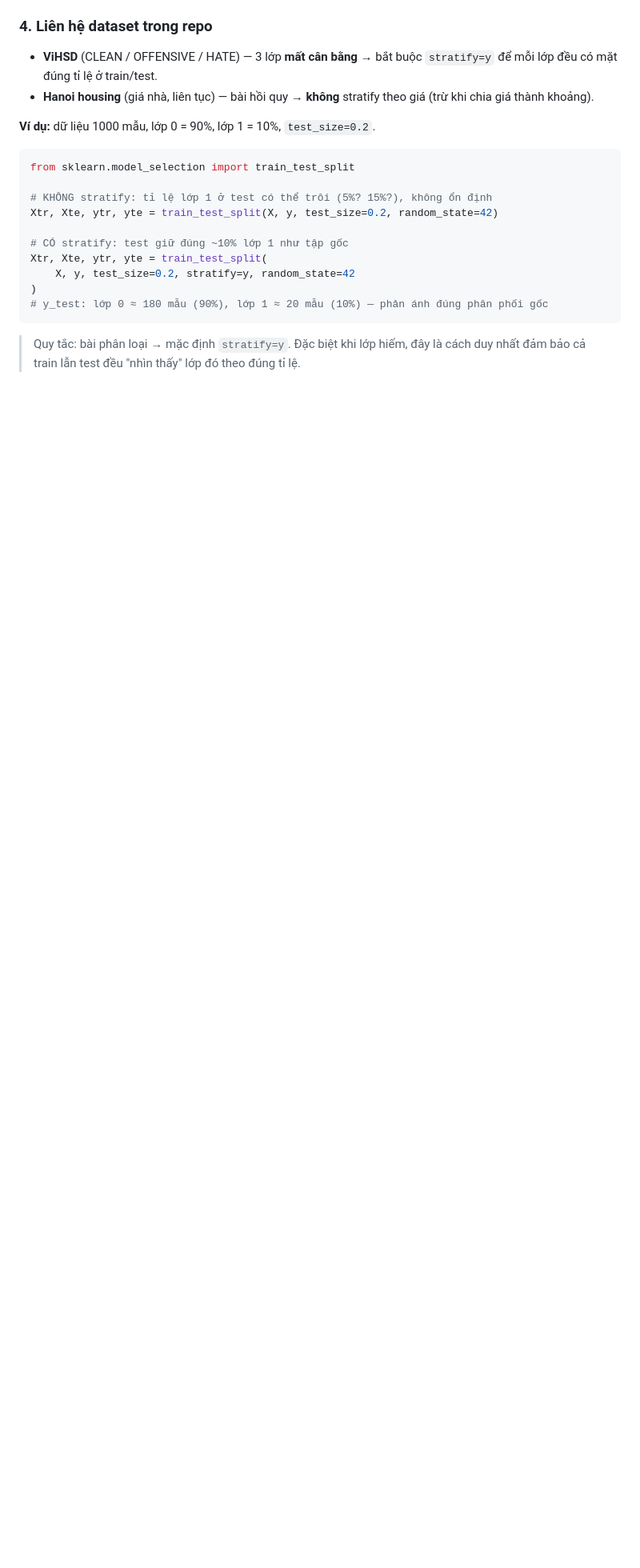
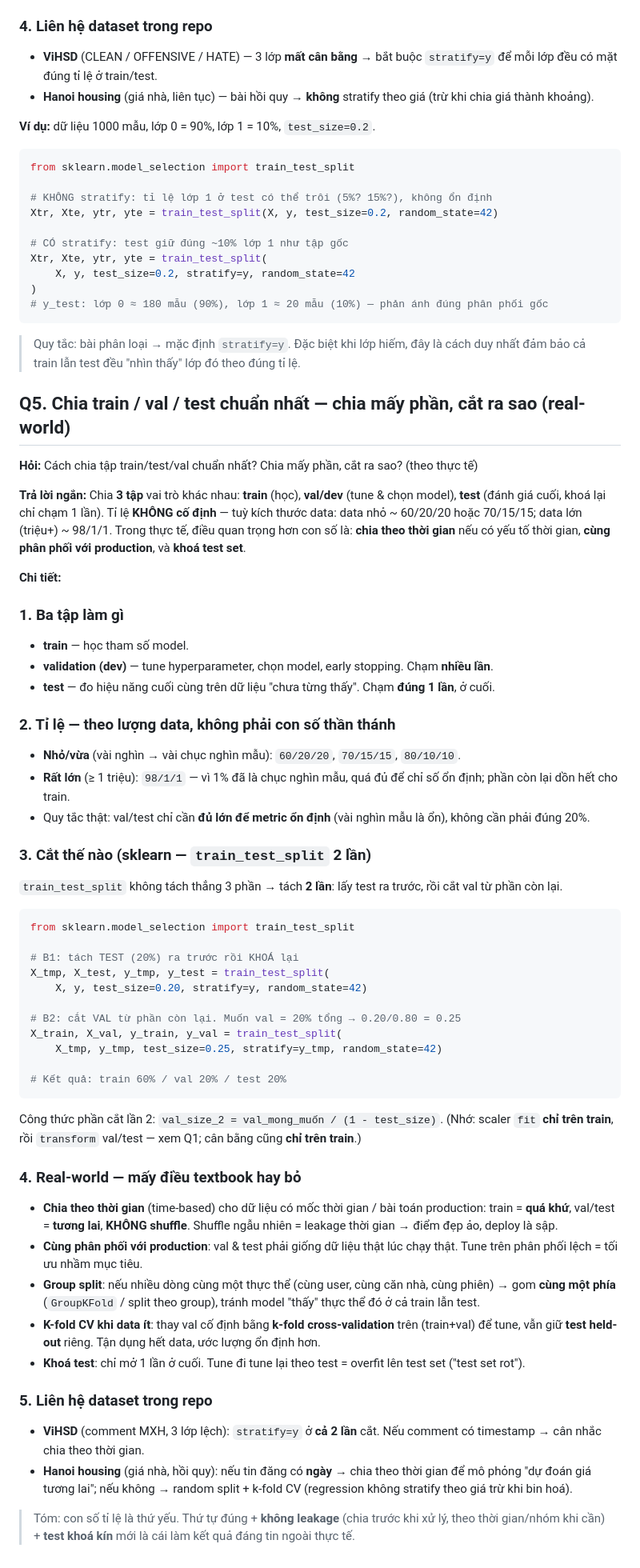
Before and after one commit to 8syncdev/learning-master-ute, a Markdown page: ml_ad/b3/note.md, the part around the change. Shown at 80% size. GitHub-like rendering; blank space fills up the shorter version.

Commit message:
b3: note Q5 — chia train/val/test chuẩn (real-world): tỉ lệ, cách cắt, leakage

````diff
--- a/ml_ad/b3/note.md
+++ b/ml_ad/b3/note.md
@@ -213,3 +213,52 @@ Xtr, Xte, ytr, yte = train_test_split(
 ```
 
 > Quy tắc: bài phân loại → mặc định `stratify=y`. Đặc biệt khi lớp hiếm, đây là cách duy nhất đảm bảo cả train lẫn test đều "nhìn thấy" lớp đó theo đúng tỉ lệ.
+
+## Q5. Chia train / val / test chuẩn nhất — chia mấy phần, cắt ra sao (real-world)
+
+**Hỏi:** Cách chia tập train/test/val chuẩn nhất? Chia mấy phần, cắt ra sao? (theo thực tế)
+
+**Trả lời ngắn:** Chia **3 tập** vai trò khác nhau: **train** (học), **val/dev** (tune & chọn model), **test** (đánh giá cuối, khoá lại chỉ chạm 1 lần). Tỉ lệ **KHÔNG cố định** — tuỳ kích thước data: data nhỏ ~ 60/20/20 hoặc 70/15/15; data lớn (triệu+) ~ 98/1/1. Trong thực tế, điều quan trọng hơn con số là: **chia theo thời gian** nếu có yếu tố thời gian, **cùng phân phối với production**, và **khoá test set**.
+
+**Chi tiết:**
+
+### 1. Ba tập làm gì
+- **train** — học tham số model.
+- **validation (dev)** — tune hyperparameter, chọn model, early stopping. Chạm **nhiều lần**.
+- **test** — đo hiệu năng cuối cùng trên dữ liệu "chưa từng thấy". Chạm **đúng 1 lần**, ở cuối.
+
+### 2. Tỉ lệ — theo lượng data, không phải con số thần thánh
+- **Nhỏ/vừa** (vài nghìn → vài chục nghìn mẫu): `60/20/20`, `70/15/15`, `80/10/10`.
+- **Rất lớn** (≥ 1 triệu): `98/1/1` — vì 1% đã là chục nghìn mẫu, quá đủ để chỉ số ổn định; phần còn lại dồn hết cho train.
+- Quy tắc thật: val/test chỉ cần **đủ lớn để metric ổn định** (vài nghìn mẫu là ổn), không cần phải đúng 20%.
+
+### 3. Cắt thế nào (sklearn — `train_test_split` 2 lần)
+`train_test_split` không tách thẳng 3 phần → tách **2 lần**: lấy test ra trước, rồi cắt val từ phần còn lại.
+```python
+from sklearn.model_selection import train_test_split
+
+# B1: tách TEST (20%) ra trước rồi KHOÁ lại
+X_tmp, X_test, y_tmp, y_test = train_test_split(
+    X, y, test_size=0.20, stratify=y, random_state=42)
+
+# B2: cắt VAL từ phần còn lại. Muốn val = 20% tổng → 0.20/0.80 = 0.25
+X_train, X_val, y_train, y_val = train_test_split(
+    X_tmp, y_tmp, test_size=0.25, stratify=y_tmp, random_state=42)
+
+# Kết quả: train 60% / val 20% / test 20%
+```
+Công thức phần cắt lần 2: `val_size_2 = val_mong_muốn / (1 - test_size)`.
+(Nhớ: scaler `fit` **chỉ trên train**, rồi `transform` val/test — xem Q1; cân bằng cũng **chỉ trên train**.)
+
+### 4. Real-world — mấy điều textbook hay bỏ
+- **Chia theo thời gian** (time-based) cho dữ liệu có mốc thời gian / bài toán production: train = **quá khứ**, val/test = **tương lai**, **KHÔNG shuffle**. Shuffle ngẫu nhiên = leakage thời gian → điểm đẹp ảo, deploy là sập.
+- **Cùng phân phối với production**: val & test phải giống dữ liệu thật lúc chạy thật. Tune trên phân phối lệch = tối ưu nhầm mục tiêu.
+- **Group split**: nếu nhiều dòng cùng một thực thể (cùng user, cùng căn nhà, cùng phiên) → gom **cùng một phía** (`GroupKFold` / split theo group), tránh model "thấy" thực thể đó ở cả train lẫn test.
+- **K-fold CV khi data ít**: thay val cố định bằng **k-fold cross-validation** trên (train+val) để tune, vẫn giữ **test held-out** riêng. Tận dụng hết data, ước lượng ổn định hơn.
+- **Khoá test**: chỉ mở 1 lần ở cuối. Tune đi tune lại theo test = overfit lên test set ("test set rot").
+
+### 5. Liên hệ dataset trong repo
+- **ViHSD** (comment MXH, 3 lớp lệch): `stratify=y` ở **cả 2 lần** cắt. Nếu comment có timestamp → cân nhắc chia theo thời gian.
+- **Hanoi housing** (giá nhà, hồi quy): nếu tin đăng có **ngày** → chia theo thời gian để mô phỏng "dự đoán giá tương lai"; nếu không → random split + k-fold CV (regression không stratify theo giá trừ khi bin hoá).
+
+> Tóm: con số tỉ lệ là thứ yếu. Thứ tự đúng + **không leakage** (chia trước khi xử lý, theo thời gian/nhóm khi cần) + **test khoá kín** mới là cái làm kết quả đáng tin ngoài thực tế.
````
